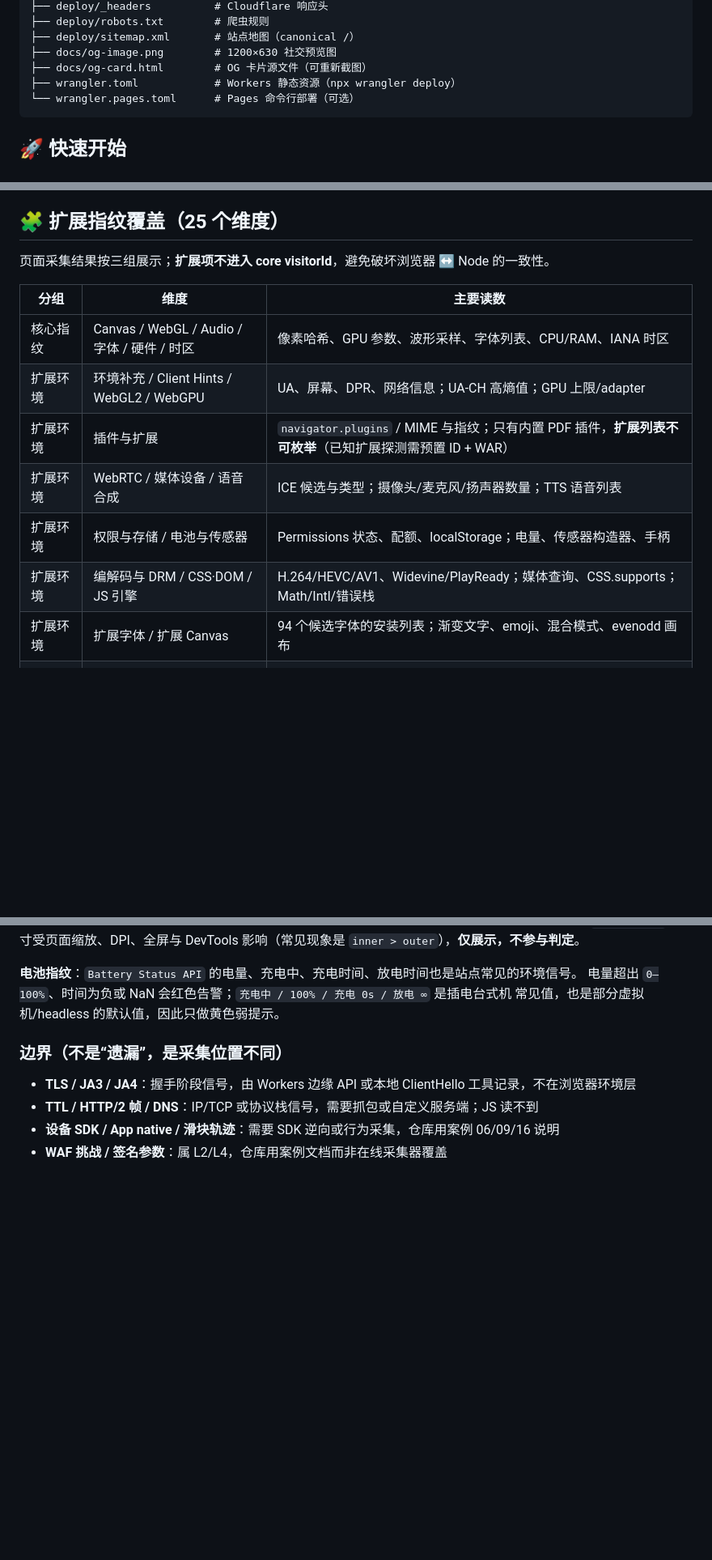
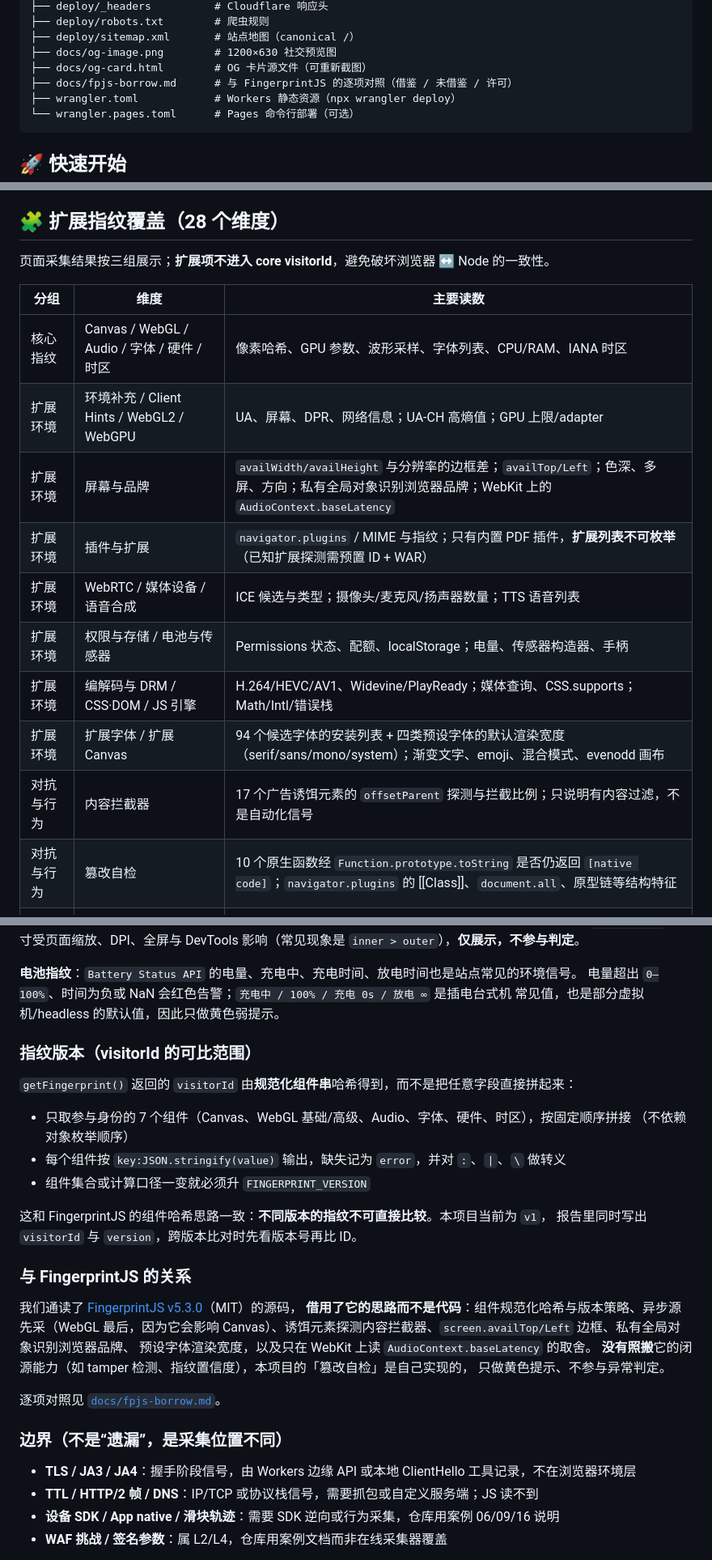
Before and after one commit to jimmy-Smile-ltl/fingerprint, a Markdown page: README.md, 3 parts joined by grey strips. Shown at 81% size. Rendered like a GitHub page; blank space fills up the shorter version.

````diff
--- a/README.md
+++ b/README.md
@@ -68,6 +69,7 @@ fingerprint/
 ├── deploy/sitemap.xml       # 站点地图（canonical /）
 ├── docs/og-image.png        # 1200×630 社交预览图
 ├── docs/og-card.html        # OG 卡片源文件（可重新截图）
+├── docs/fpjs-borrow.md      # 与 FingerprintJS 的逐项对照（借鉴 / 未借鉴 / 许可）
 ├── wrangler.toml            # Workers 静态资源（npx wrangler deploy）
 └── wrangler.pages.toml      # Pages 命令行部署（可选）
 ```
@@ -219,7 +225,7 @@ const result = await fp.getFingerprint();
 4. **toString 伪装** — `Function.prototype.toString` 劫持，返回 `[native code]`
 5. **验证** — 浏览器 vs Node 逐项对比（`test_fp_node.js`）
 
-## 🧩 扩展指纹覆盖（25 个维度）
+## 🧩 扩展指纹覆盖（28 个维度）
 
 页面采集结果按三组展示；**扩展项不进入 core visitorId**，避免破坏浏览器 ↔ Node 的一致性。
 
@@ -227,11 +233,14 @@ const result = await fp.getFingerprint();
 |------|------|---------|
 | 核心指纹 | Canvas / WebGL / Audio / 字体 / 硬件 / 时区 | 像素哈希、GPU 参数、波形采样、字体列表、CPU/RAM、IANA 时区 |
 | 扩展环境 | 环境补充 / Client Hints / WebGL2 / WebGPU | UA、屏幕、DPR、网络信息；UA-CH 高熵值；GPU 上限/adapter |
+| 扩展环境 | 屏幕与品牌 | `availWidth/availHeight` 与分辨率的边框差；`availTop/Left`；色深、多屏、方向；私有全局对象识别浏览器品牌；WebKit 上的 `AudioContext.baseLatency` |
 | 扩展环境 | 插件与扩展 | `navigator.plugins` / MIME 与指纹；只有内置 PDF 插件，**扩展列表不可枚举**（已知扩展探测需预置 ID + WAR） |
 | 扩展环境 | WebRTC / 媒体设备 / 语音合成 | ICE 候选与类型；摄像头/麦克风/扬声器数量；TTS 语音列表 |
 | 扩展环境 | 权限与存储 / 电池与传感器 | Permissions 状态、配额、localStorage；电量、传感器构造器、手柄 |
 | 扩展环境 | 编解码与 DRM / CSS·DOM / JS 引擎 | H.264/HEVC/AV1、Widevine/PlayReady；媒体查询、CSS.supports；Math/Intl/错误栈 |
-| 扩展环境 | 扩展字体 / 扩展 Canvas | 94 个候选字体的安装列表；渐变文字、emoji、混合模式、evenodd 画布 |
+| 扩展环境 | 扩展字体 / 扩展 Canvas | 94 个候选字体的安装列表 + 四类预设字体的默认渲染宽度（serif/sans/mono/system）；渐变文字、emoji、混合模式、evenodd 画布 |
+| 对抗与行为 | 内容拦截器 | 17 个广告诱饵元素的 `offsetParent` 探测与拦截比例；只说明有内容过滤，不是自动化信号 |
+| 对抗与行为 | 篡改自检 | 10 个原生函数经 `Function.prototype.toString` 是否仍返回 `[native code]`；`navigator.plugins` 的 [[Class]]、`document.all`、原型链等结构特征 |
 | 对抗与行为 | 反指纹检测 / 自动化检测 / 一致性检测 | Farbling、WebGL 拦截、UA 精简；webdriver、CDP 标记、Headless UA；UA vs CH/平台/时区交叉校验 |
 | 对抗与行为 | 行为采样 | 指针轨迹长度、平均/峰值速度、点击、按键、触摸、滚动（仅本地统计） |
 
@@ -248,6 +257,29 @@ Web Accessible Resources，仅适用于部分 Chromium 扩展，MV3 的动态 UR
 **电池指纹**：`Battery Status API` 的电量、充电中、充电时间、放电时间也是站点常见的环境信号。
 电量超出 `0–100%`、时间为负或 NaN 会红色告警；`充电中 / 100% / 充电 0s / 放电 ∞` 是插电台式机
 常见值，也是部分虚拟机/headless 的默认值，因此只做黄色弱提示。
+
+### 指纹版本（visitorId 的可比范围）
+
+`getFingerprint()` 返回的 `visitorId` 由**规范化组件串**哈希得到，而不是把任意字段直接拼起来：
+
+- 只取参与身份的 7 个组件（Canvas、WebGL 基础/高级、Audio、字体、硬件、时区），按固定顺序拼接
+  （不依赖对象枚举顺序）
+- 每个组件按 `key:JSON.stringify(value)` 输出，缺失记为 `error`，并对 `:`、`|`、`\` 做转义
+- 组件集合或计算口径一变就必须升 `FINGERPRINT_VERSION`
+
+这和 FingerprintJS 的组件哈希思路一致：**不同版本的指纹不可直接比较**。本项目当前为 `v1`，
+报告里同时写出 `visitorId` 与 `version`，跨版本比对时先看版本号再比 ID。
+
+### 与 FingerprintJS 的关系
+
+我们通读了 [FingerprintJS v5.3.0](https://github.com/fingerprintjs/fingerprintjs)（MIT）的源码，
+**借用了它的思路而不是代码**：组件规范化哈希与版本策略、异步源先采（WebGL 最后，因为它会影响
+Canvas）、诱饵元素探测内容拦截器、`screen.availTop/Left` 边框、私有全局对象识别浏览器品牌、
+预设字体渲染宽度，以及只在 WebKit 上读 `AudioContext.baseLatency` 的取舍。
+**没有照搬**它的闭源能力（如 tamper 检测、指纹置信度），本项目的「篡改自检」是自己实现的，
+只做黄色提示、不参与异常判定。
+
+逐项对照见 [`docs/fpjs-borrow.md`](docs/fpjs-borrow.md)。
 
 ### 边界（不是“遗漏”，是采集位置不同）
 
````
Also changed, not shown: other parts of README.md (+9 -4 lines), README_en.md (+44 -10 lines), docs/fpjs-borrow.md (added, +141 -0 lines), docs/og-image.png, 6 other files.
